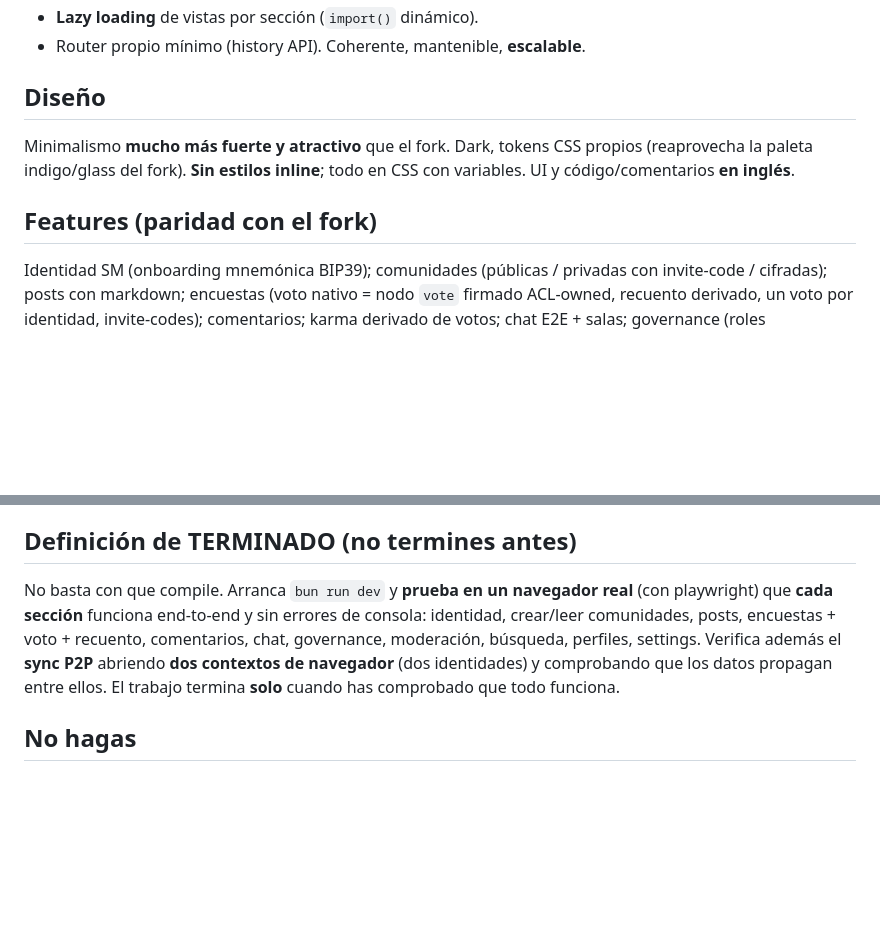
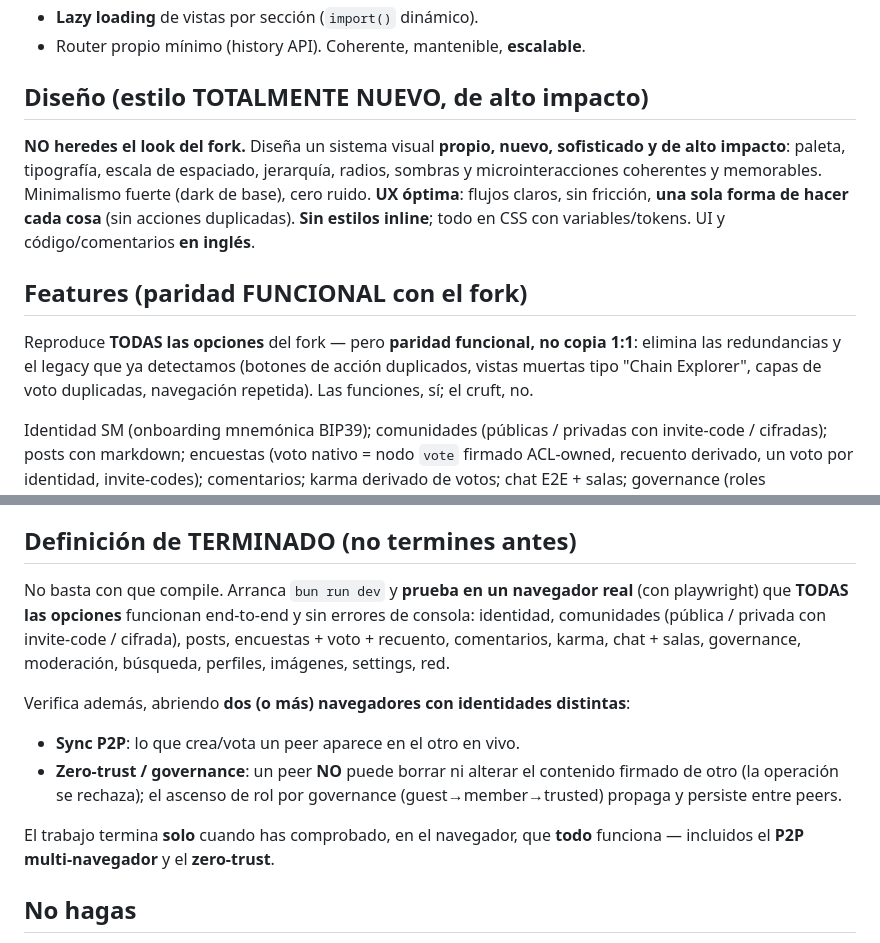
Before and after one commit to estebanrfp/dSocial, a Markdown page: GOAL.md, 2 parts joined by grey strips. GitHub-like rendering; blank space fills up the shorter version.

Commit message:
docs(goal): full feature parity minus cruft, brand-new high-impact design
Design section: a totally new, high-impact visual system (do not inherit the
fork's look), optimal UX, no duplicated actions. Features: functional parity, not
a 1:1 copy — strip redundancies/legacy (duplicate buttons, dead views, duplicate
vote layers). Done definition: verify ALL options + P2P sync + zero-trust
(a peer can't alter another's signed content) across multiple browsers.

```diff
--- a/GOAL.md
+++ b/GOAL.md
@@ -43,12 +43,21 @@ config de `interpoll-genosdb/src/services/gdbServices.ts`: Security Manager con
 - **Lazy loading** de vistas por sección (`import()` dinámico).
 - Router propio mínimo (history API). Coherente, mantenible, **escalable**.
 
-## Diseño
-Minimalismo **mucho más fuerte y atractivo** que el fork. Dark, tokens CSS propios
-(reaprovecha la paleta indigo/glass del fork). **Sin estilos inline**; todo en CSS
-con variables. UI y código/comentarios **en inglés**.
+## Diseño (estilo TOTALMENTE NUEVO, de alto impacto)
+**NO heredes el look del fork.** Diseña un sistema visual **propio, nuevo,
+sofisticado y de alto impacto**: paleta, tipografía, escala de espaciado,
+jerarquía, radios, sombras y microinteracciones coherentes y memorables.
+Minimalismo fuerte (dark de base), cero ruido. **UX óptima**: flujos claros, sin
+fricción, **una sola forma de hacer cada cosa** (sin acciones duplicadas).
+**Sin estilos inline**; todo en CSS con variables/tokens. UI y código/comentarios
+**en inglés**.
 
-## Features (paridad con el fork)
+## Features (paridad FUNCIONAL con el fork)
+Reproduce **TODAS las opciones** del fork — pero **paridad funcional, no copia
+1:1**: elimina las redundancias y el legacy que ya detectamos (botones de acción
+duplicados, vistas muertas tipo "Chain Explorer", capas de voto duplicadas,
+navegación repetida). Las funciones, sí; el cruft, no.
+
 Identidad SM (onboarding mnemónica BIP39); comunidades (públicas / privadas con
 invite-code / cifradas); posts con markdown; encuestas (voto nativo = nodo `vote`
 firmado ACL-owned, recuento derivado, un voto por identidad, invite-codes);
@@ -74,12 +83,19 @@ operación firmada y verificada por el Security Manager).
 
 ## Definición de TERMINADO (no termines antes)
 No basta con que compile. Arranca `bun run dev` y **prueba en un navegador real**
-(con playwright) que **cada sección** funciona end-to-end y sin errores de consola:
-identidad, crear/leer comunidades, posts, encuestas + voto + recuento, comentarios,
-chat, governance, moderación, búsqueda, perfiles, settings. Verifica además el
-**sync P2P** abriendo **dos contextos de navegador** (dos identidades) y comprobando
-que los datos propagan entre ellos. El trabajo termina **solo** cuando has
-comprobado que todo funciona.
+(con playwright) que **TODAS las opciones** funcionan end-to-end y sin errores de
+consola: identidad, comunidades (pública / privada con invite-code / cifrada),
+posts, encuestas + voto + recuento, comentarios, karma, chat + salas, governance,
+moderación, búsqueda, perfiles, imágenes, settings, red.
+
+Verifica además, abriendo **dos (o más) navegadores con identidades distintas**:
+- **Sync P2P**: lo que crea/vota un peer aparece en el otro en vivo.
+- **Zero-trust / governance**: un peer **NO** puede borrar ni alterar el contenido
+  firmado de otro (la operación se rechaza); el ascenso de rol por governance
+  (guest→member→trusted) propaga y persiste entre peers.
+
+El trabajo termina **solo** cuando has comprobado, en el navegador, que **todo**
+funciona — incluidos el **P2P multi-navegador** y el **zero-trust**.
 
 ## No hagas
 Usar ningún framework/librería de UI; TypeScript; bundlear GenosDB; tocar el fork
```
